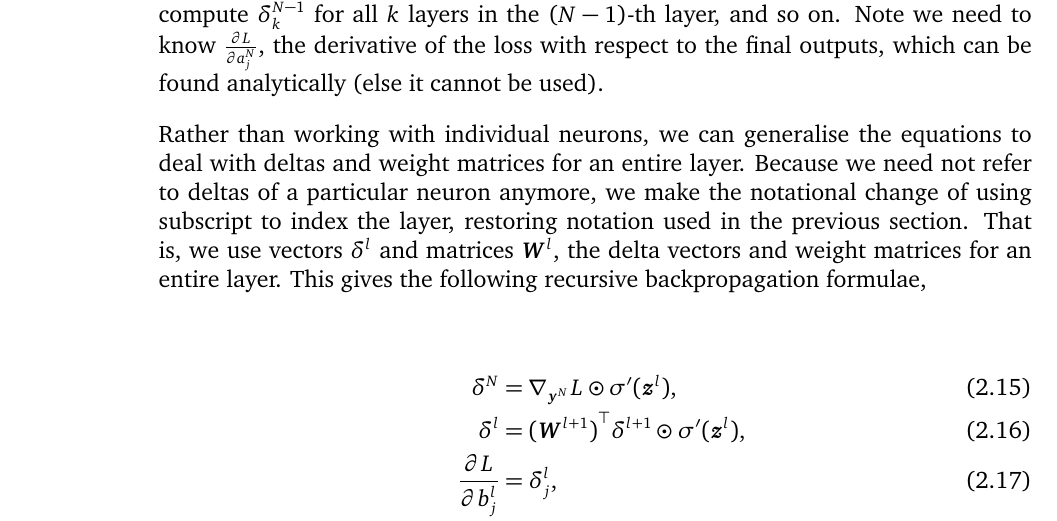
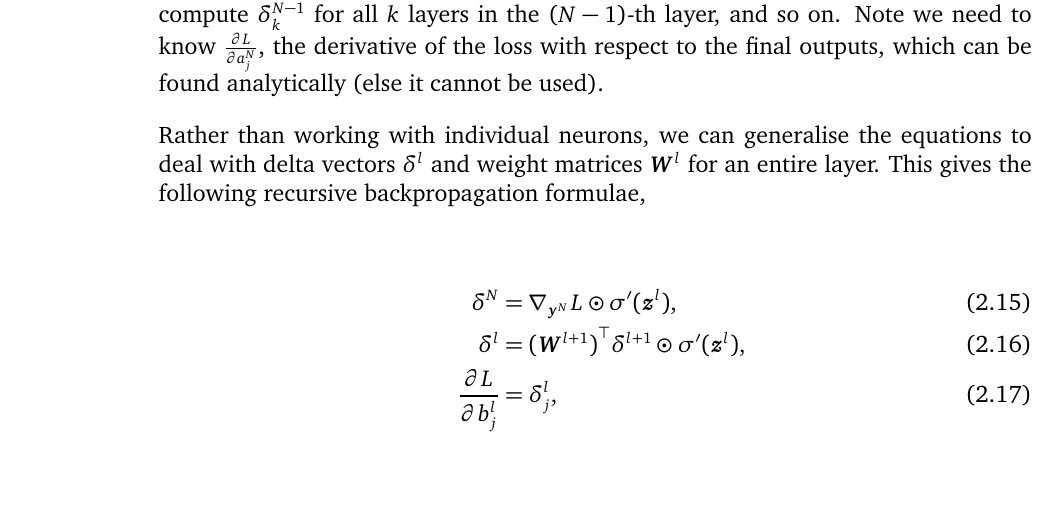
Before and after one commit to shirazb/final-year-thesis, a LaTeX thesis (main.tex, which reads sections/2-background/1-deep-learning.tex): part of page 25 of 74, cut so that both start at the same text, the shorter picture padded with empty space. Compiled offline with pdfLaTeX.

Commit message:
fix \delta^l notation

```diff
--- a/sections/2-background/1-deep-learning.tex
+++ b/sections/2-background/1-deep-learning.tex
@@ -226,9 +226,9 @@ To compute the gradient of the loss with respect to the weights and biases, we f
 for all \(j\) neurons in the final layer. Then, we can apply the recursive formulas to compute \(\delta^{N-1}_k\) for all \(k\) layers in the (\(N-1\))-th layer, and so on.
 Note we need to know \(\frac{\partial L}{\partial a^N_j}\), the derivative of the loss with respect to the final outputs, which can be found analytically (else it cannot be used).
 
-Rather than working with individual neurons, we can generalise the equations to deal with deltas and weight matrices for an entire layer.
-Because we need not refer to deltas of a particular neuron anymore, we make the notational change of using subscript to index the layer, restoring notation used in the previous section.
-That is, we use vectors \(\delta^l\) and matrices \(\mat{W}^l\), the delta vectors and weight matrices for an entire layer.
+Rather than working with individual neurons, we can generalise the equations to deal with delta vectors \(\delta^l\) and weight matrices \(\mat{W}^l\) for an entire layer.
+% Because we need not refer to deltas of a particular neuron anymore, we make the notational change of using subscript to index the layer, restoring notation used in the previous section.
+% That is, we use vectors \(\delta^l\) and matrices \(\mat{W}^l\), the delta vectors and weight matrices for an entire layer.
 This gives the following recursive backpropagation formulae,
 
 \begin{align}
```
Also changed, not shown: sections/2-background/4-nn-memory-analysis.tex (+3 -3 lines).
